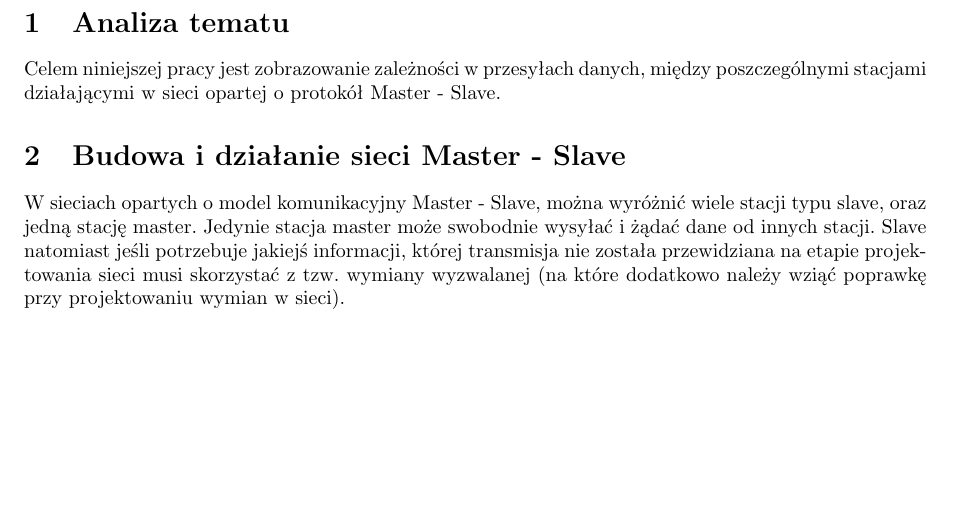
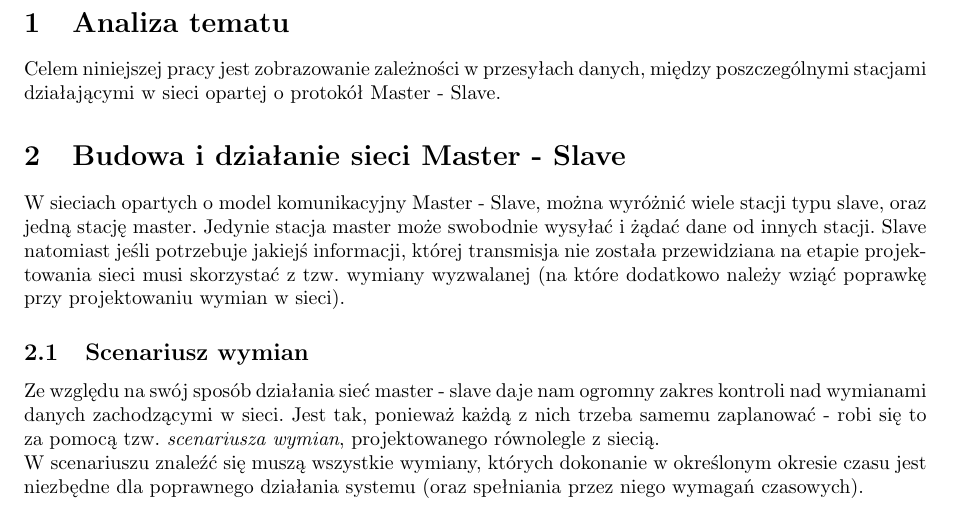
Before and after one commit to doxus/psr_master-slave_time_dependencies, a LaTeX document (document.tex, which reads tex/introduction.tex): part of page 2 of 2, cut so that both start at the same text, the shorter picture padded with empty space. Compiled offline with pdfLaTeX.

Commit message:
Budowa sieci + początak opisu wymian

```diff
--- a/tex/introduction.tex
+++ b/tex/introduction.tex
@@ -3,3 +3,6 @@ Celem niniejszej pracy jest zobrazowanie zależności w przesyłach danych, mię
 
 \section{Budowa i działanie sieci Master - Slave}
 W sieciach opartych o model komunikacyjny Master - Slave, można wyróżnić wiele stacji typu slave, oraz jedną stację master. Jedynie stacja master może swobodnie wysyłać i żądać dane od innych stacji. Slave natomiast jeśli potrzebuje jakiejś informacji, której transmisja nie została przewidziana na etapie projektowania sieci musi skorzystać z tzw. wymiany wyzwalanej (na które dodatkowo należy wziąć poprawkę przy projektowaniu wymian w sieci).
+	\subsection{Scenariusz wymian}
+	Ze względu na swój sposób działania sieć master - slave daje nam ogromny zakres kontroli nad wymianami danych zachodzącymi w sieci. Jest tak, ponieważ każdą z nich trzeba samemu zaplanować - robi się to za pomocą tzw. \textit{scenariusza wymian}, projektowanego równolegle z siecią.\\
+	W scenariuszu znaleźć się muszą wszystkie wymiany, których dokonanie w określonym okresie czasu jest niezbędne dla poprawnego działania systemu (oraz spełniania przez niego wymagań czasowych).
```
Also changed, not shown: document.pdf.
